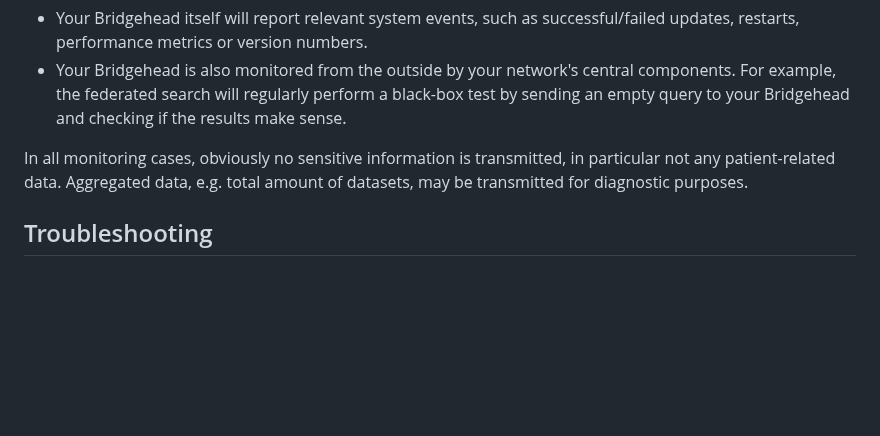
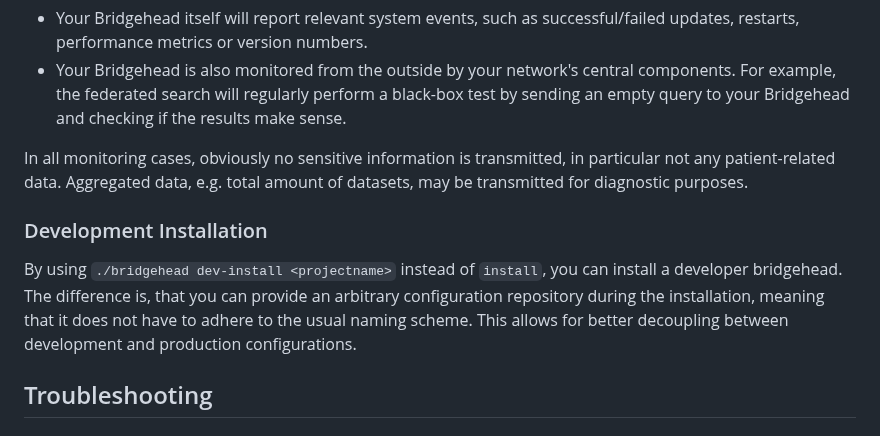
Before and after one commit to samply/bridgehead, a Markdown page: README.md, the part around the change. Drawn GitHub-style; blank space fills up the shorter version.

Commit message:
Add developer install option to the documentation

```diff
--- a/README.md
+++ b/README.md
@@ -157,6 +157,10 @@ To keep all Bridgeheads up and working and detect any errors before a user does,
 
 In all monitoring cases, obviously no sensitive information is transmitted, in particular not any patient-related data. Aggregated data, e.g. total amount of datasets, may be transmitted for diagnostic purposes.
 
+### Development Installation
+
+By using `./bridgehead dev-install <projectname>` instead of `install`, you can install a developer bridgehead. The difference is, that you can provide an arbitrary configuration repository during the installation, meaning that it does not have to adhere to the usual naming scheme. This allows for better decoupling between development and production configurations.
+
 ## Troubleshooting
 
 ### Docker Daemon Proxy Configuration
```
